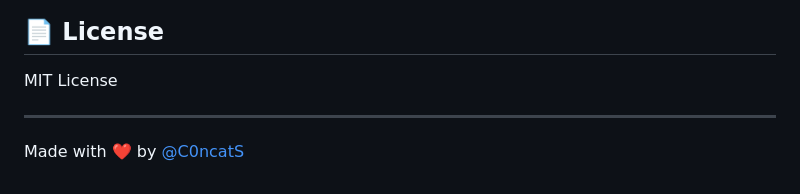
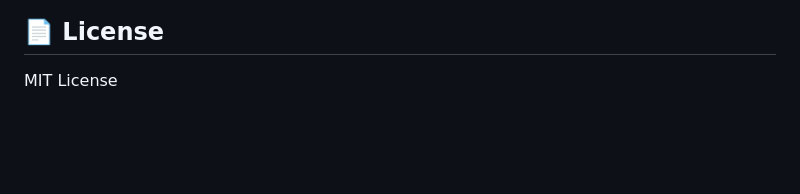
Before and after one commit to C0ncatS/online-shop, a Markdown page: Readme.md, the part around the change. Rendered like a GitHub page; blank space fills up the shorter version.

```diff
--- a/Readme.md
+++ b/Readme.md
@@ -135,7 +135,3 @@ After creating a superuser, access the admin panel at:
 ## 📄 License
 
 MIT License
-
----
-
-Made with ❤️ by [@C0ncatS](https://github.com/C0ncatS)
```
